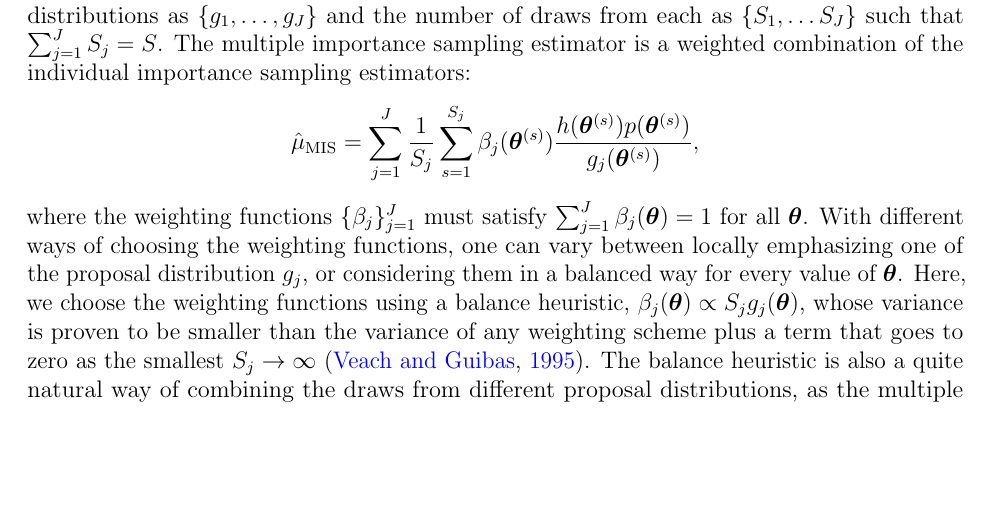
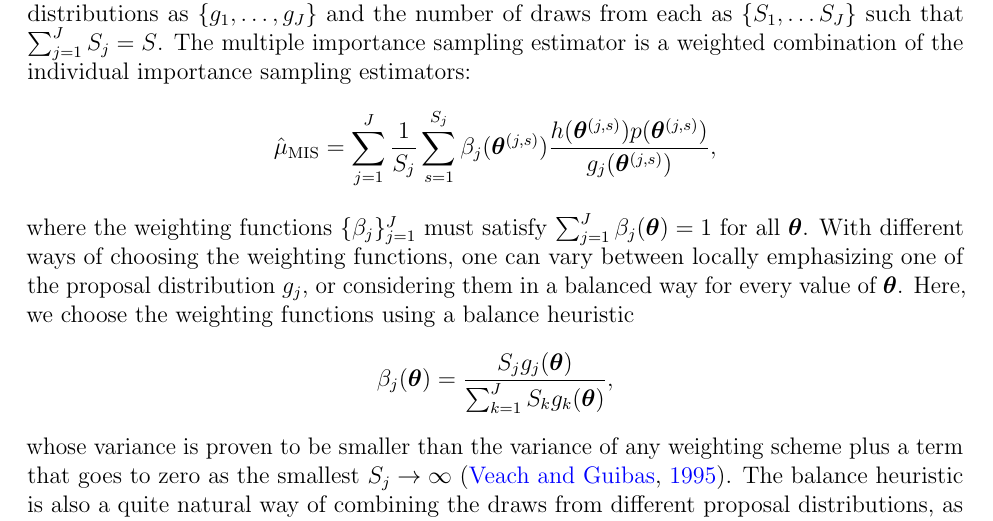
Before and after one commit to topipa/iter-mm-paper, a LaTeX paper (paper/iter-mm.tex): part of page 3 of 29, cut so that both start at the same text, the shorter picture padded with empty space. Compiled offline with pdfLaTeX.

Commit message:
corrected notation errors

```diff
--- a/paper/iter-mm.tex
+++ b/paper/iter-mm.tex
@@ -430,15 +430,18 @@ $\sum_{j = 1}^J S_j = S$.
 The multiple importance sampling estimator is a weighted combination
 of the individual importance sampling estimators:
 \begin{nalign*}
-\hat{\mu}_{\text{MIS}} = \sum_{j = 1}^J \frac{1}{S_j} \sum_{s = 1}^{S_j} \beta_j (\boldsymbol{\theta}^{(s)}) \frac{h (\boldsymbol{\theta}^{(s)}) p(\boldsymbol{\theta}^{(s)})}{g_j (\boldsymbol{\theta}^{(s)})},
+\hat{\mu}_{\text{MIS}} = \sum_{j = 1}^J \frac{1}{S_j} \sum_{s = 1}^{S_j} \beta_j (\boldsymbol{\theta}^{(j, s)}) \frac{h (\boldsymbol{\theta}^{(j, s)}) p(\boldsymbol{\theta}^{(j, s)})}{g_j (\boldsymbol{\theta}^{(j, s)})},
 \end{nalign*}
 where the weighting functions $\{ \beta_j \}_{j = 1}^J$ must satisfy
 $\sum_{j = 1}^J \beta_j (\boldsymbol{\theta}) = 1$ for all $\boldsymbol{\theta}$.
 With different ways of choosing the weighting functions, one can
 vary between locally emphasizing one of the proposal distribution $g_j$, or
 considering them in a balanced way for every value of $\boldsymbol{\theta}$.
-Here, we choose the weighting functions using a balance heuristic, $\beta_j (\boldsymbol{\theta}) \propto S_j g_j (\boldsymbol{\theta})$, whose
-variance is proven to be
+Here, we choose the weighting functions using a balance heuristic
+\begin{nalign*}
+\beta_j (\boldsymbol{\theta}) = \frac{S_j g_j (\boldsymbol{\theta})}{\sum_{k = 1}^{J} S_k g_k (\boldsymbol{\theta})} ,
+\end{nalign*}
+whose variance is proven to be
 smaller than the variance of any weighting scheme plus a term that goes to zero as
 the smallest $S_j \rightarrow \infty$~\citep{veach1995optimally}.
 The balance heuristic is also a quite natural way of combining the draws from different
```
